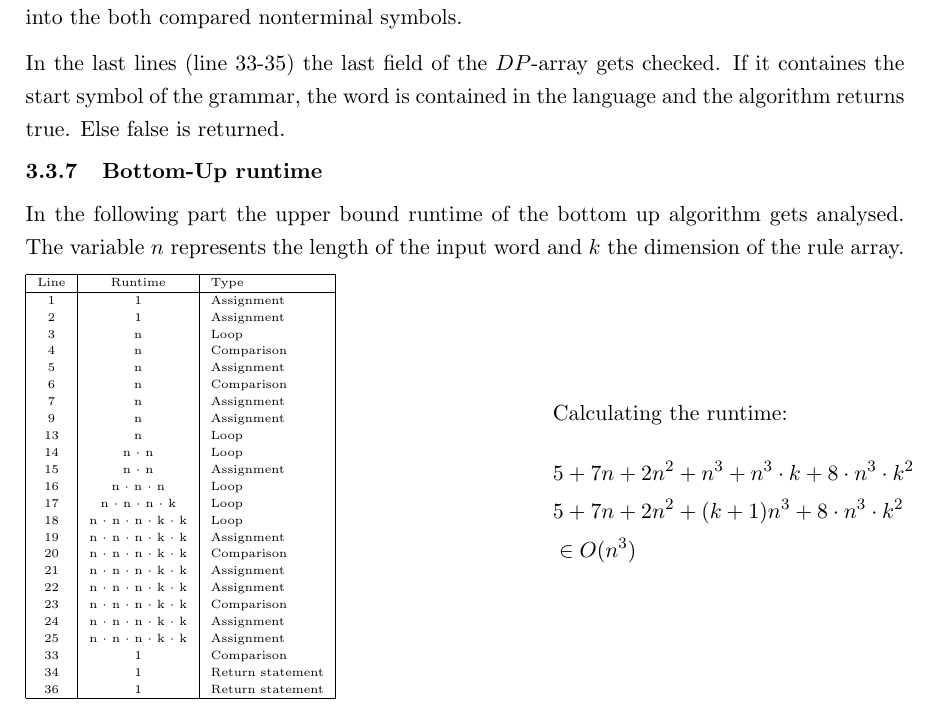
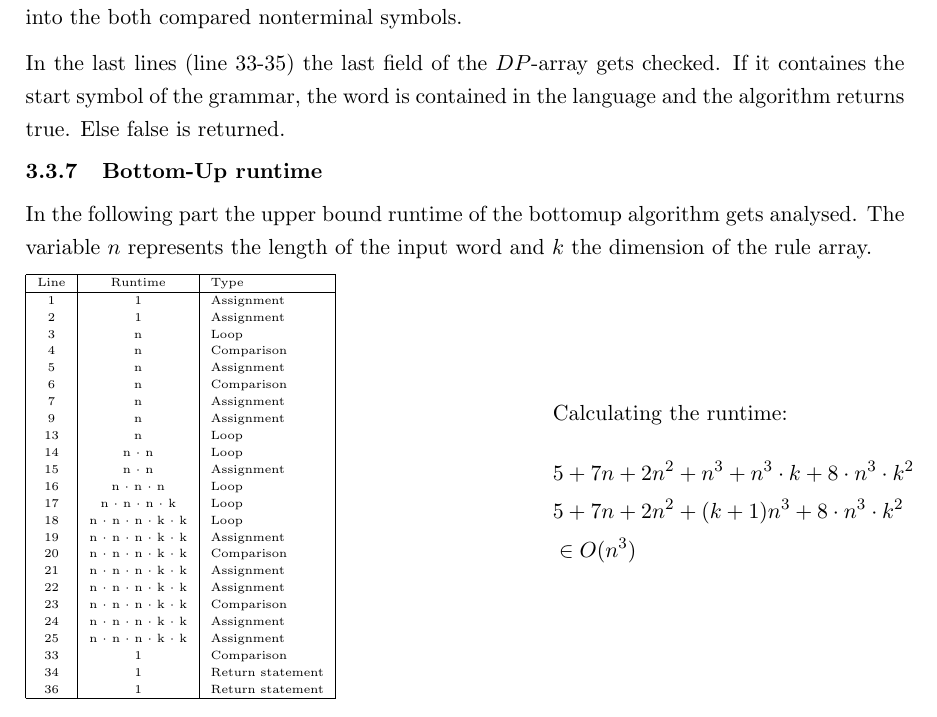
Before and after one commit to Pina-Cola/EfficientAlgorithms_Report, a LaTeX document (report.tex): part of page 19 of 38, cut so that both start at the same text. Compiled offline with pdfLaTeX.

Commit message:
topdown and bottomup

```diff
--- a/report.tex
+++ b/report.tex
@@ -921,7 +921,7 @@ In the last lines (line 33-35) the last field of the $DP$-array gets checked. If
 \subsubsection{Bottom-Up runtime}
 \label{bottomupruntime}
 
-In the following part the upper bound runtime of the bottom up algorithm gets analysed.
+In the following part the upper bound runtime of the bottomup algorithm gets analysed.
 The variable $n$ represents the length of the input word and $k$ the dimension of the rule array.
 
 \begin{minipage}{0.6\textwidth}
```
Also changed, not shown: report.pdf, report.tex (2 more changed lines), 3 other files.
